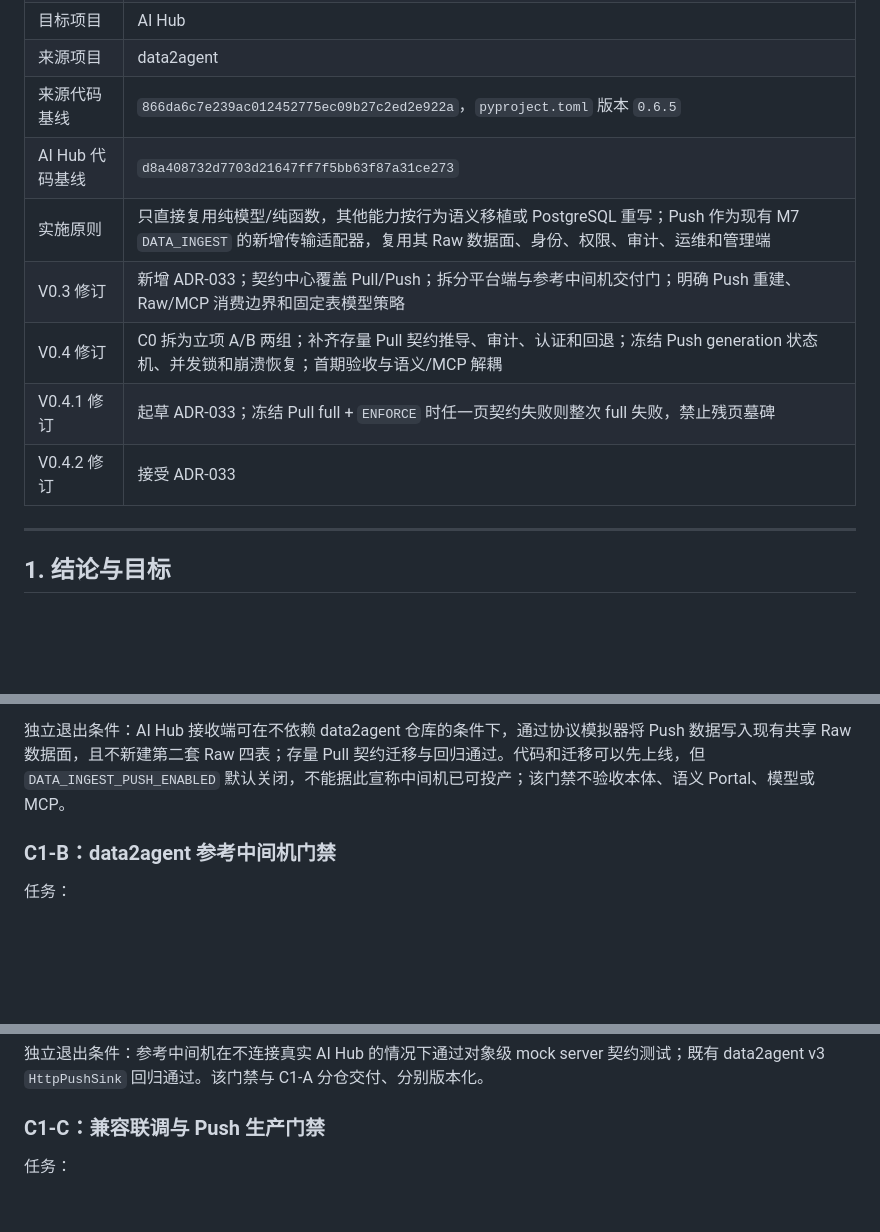
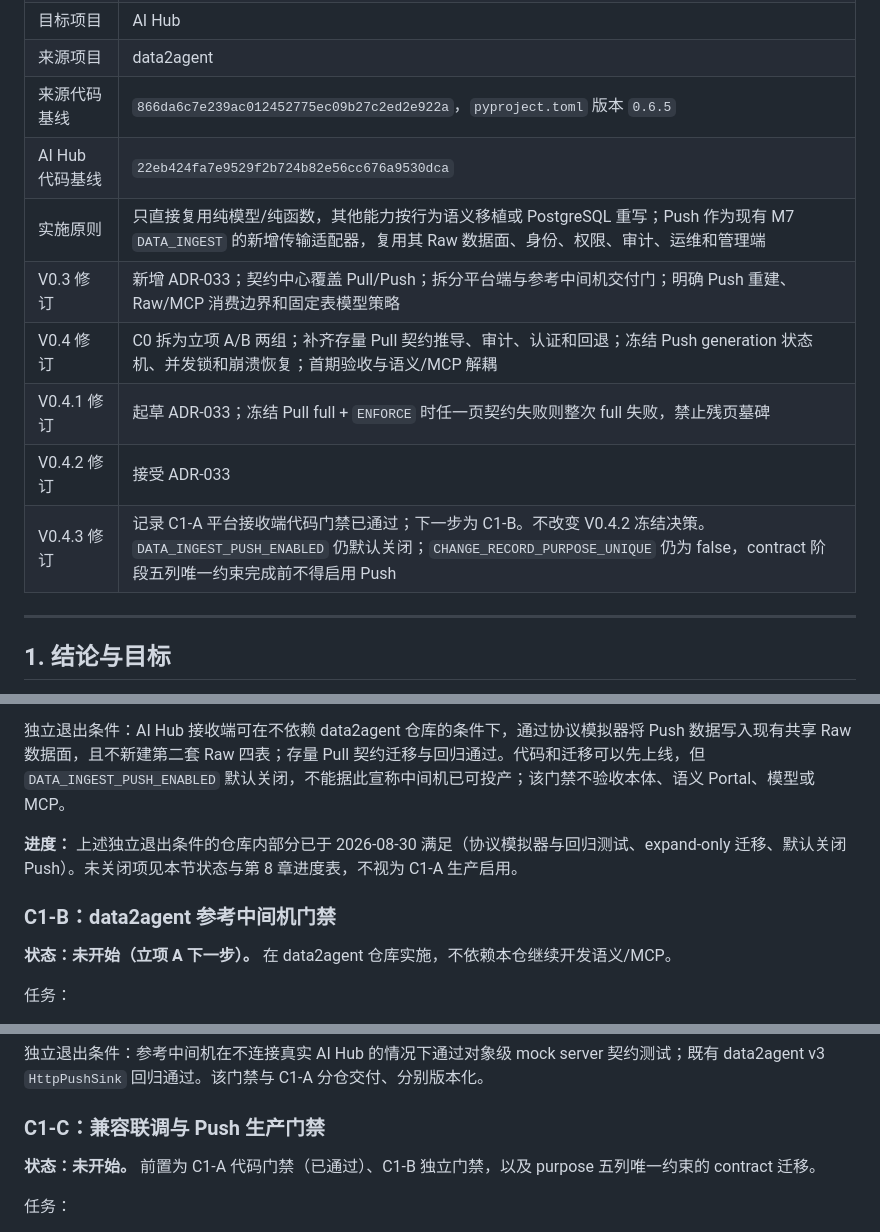
Before and after one commit to tonycc/ai-hub, a Markdown page: docs/data2agent-core-copy-upgrade-implementation-plan.md, 3 parts joined by grey strips. GitHub-like rendering; blank space fills up the shorter version.

```diff
--- a/docs/data2agent-core-copy-upgrade-implementation-plan.md
+++ b/docs/data2agent-core-copy-upgrade-implementation-plan.md
@@ -11,12 +11,13 @@
 | 目标项目 | AI Hub |
 | 来源项目 | data2agent |
 | 来源代码基线 | `866da6c7e239ac012452775ec09b27c2ed2e922a`，`pyproject.toml` 版本 `0.6.5` |
-| AI Hub 代码基线 | `d8a408732d7703d21647ff7f5bb63f87a31ce273` |
+| AI Hub 代码基线 | `22eb424fa7e9529f2b724b82e56cc676a9530dca` |
 | 实施原则 | 只直接复用纯模型/纯函数，其他能力按行为语义移植或 PostgreSQL 重写；Push 作为现有 M7 `DATA_INGEST` 的新增传输适配器，复用其 Raw 数据面、身份、权限、审计、运维和管理端 |
 | V0.3 修订 | 新增 ADR-033；契约中心覆盖 Pull/Push；拆分平台端与参考中间机交付门；明确 Push 重建、Raw/MCP 消费边界和固定表模型策略 |
 | V0.4 修订 | C0 拆为立项 A/B 两组；补齐存量 Pull 契约推导、审计、认证和回退；冻结 Push generation 状态机、并发锁和崩溃恢复；首期验收与语义/MCP 解耦 |
 | V0.4.1 修订 | 起草 ADR-033；冻结 Pull full + `ENFORCE` 时任一页契约失败则整次 full 失败，禁止残页墓碑 |
 | V0.4.2 修订 | 接受 ADR-033 |
+| V0.4.3 修订 | 记录 C1-A 平台接收端代码门禁已通过；下一步为 C1-B。不改变 V0.4.2 冻结决策。`DATA_INGEST_PUSH_ENABLED` 仍默认关闭；`CHANGE_RECORD_PURPOSE_UNIQUE` 仍为 false，contract 阶段五列唯一约束完成前不得启用 Push |
 
 ---
 
@@ -894,7 +909,11 @@ C0-B 在立项 B 启动时执行，不是 C1-A、C1-B 或 C1-C 的前置条件
 
 独立退出条件：AI Hub 接收端可在不依赖 data2agent 仓库的条件下，通过协议模拟器将 Push 数据写入现有共享 Raw 数据面，且不新建第二套 Raw 四表；存量 Pull 契约迁移与回归通过。代码和迁移可以先上线，但 `DATA_INGEST_PUSH_ENABLED` 默认关闭，不能据此宣称中间机已可投产；该门禁不验收本体、语义 Portal、模型或 MCP。
 
+**进度：** 上述独立退出条件的仓库内部分已于 2026-08-30 满足（协议模拟器与回归测试、expand-only 迁移、默认关闭 Push）。未关闭项见本节状态与第 8 章进度表，不视为 C1-A 生产启用。
+
 ### C1-B：data2agent 参考中间机门禁
+
+**状态：未开始（立项 A 下一步）。** 在 data2agent 仓库实施，不依赖本仓继续开发语义/MCP。
 
 任务：
 
@@ -907,6 +926,8 @@ C0-B 在立项 B 启动时执行，不是 C1-A、C1-B 或 C1-C 的前置条件
 独立退出条件：参考中间机在不连接真实 AI Hub 的情况下通过对象级 mock server 契约测试；既有 data2agent v3 `HttpPushSink` 回归通过。该门禁与 C1-A 分仓交付、分别版本化。
 
 ### C1-C：兼容联调与 Push 生产门禁
+
+**状态：未开始。** 前置为 C1-A 代码门禁（已通过）、C1-B 独立门禁，以及 purpose 五列唯一约束的 contract 迁移。
 
 任务：
 
```
Also changed, not shown: other parts of docs/data2agent-core-copy-upgrade-implementation-plan.md (+24 -6 lines).
